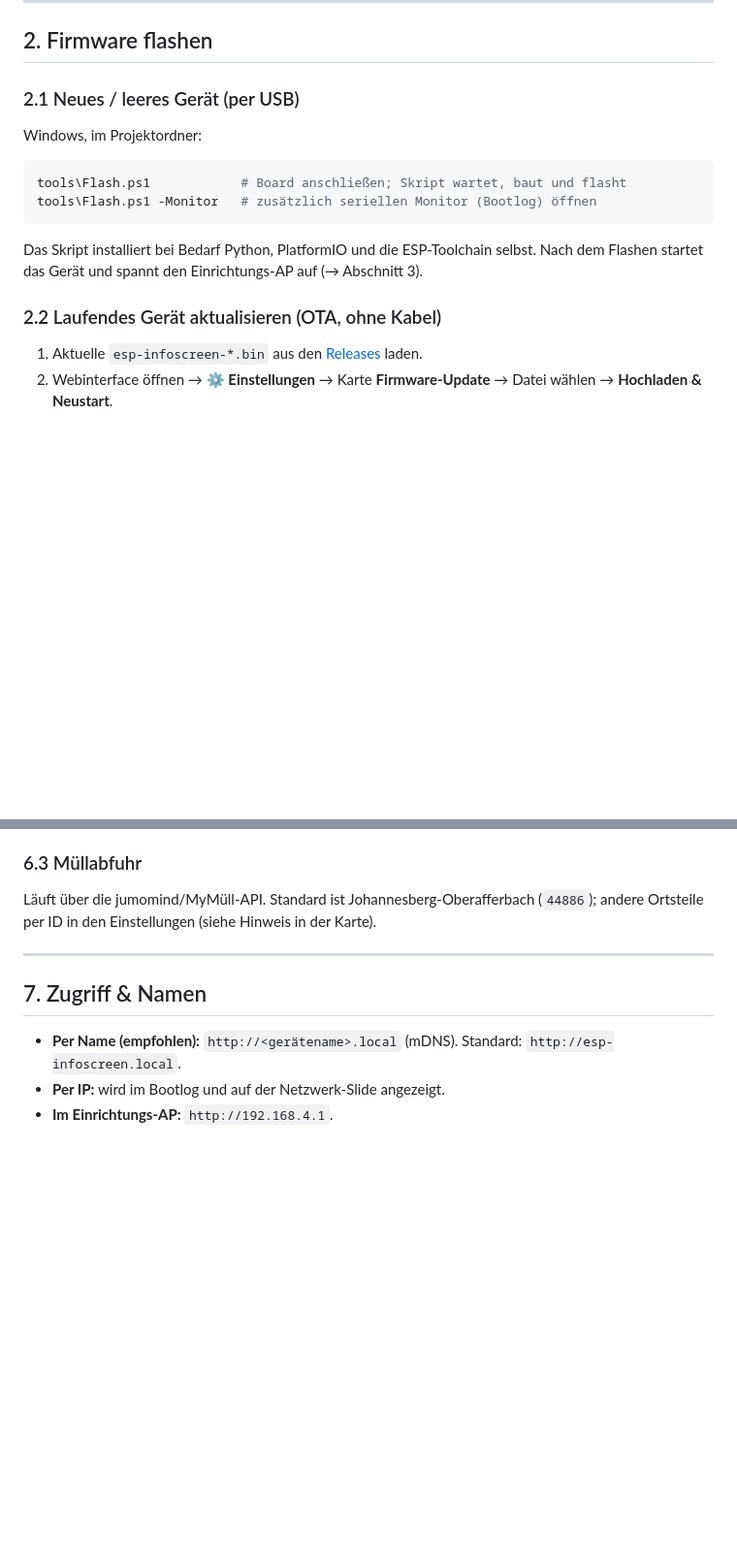
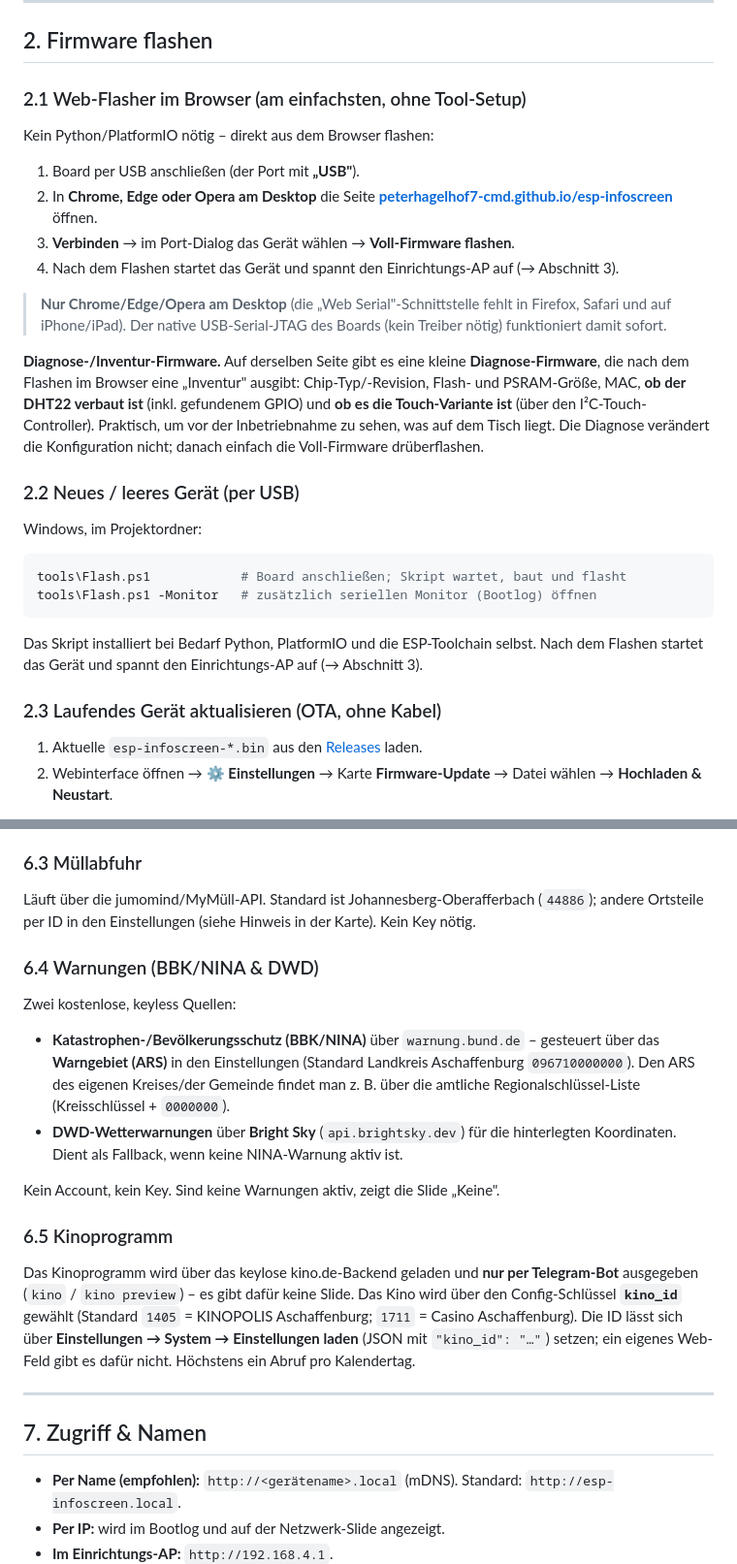
Before and after one commit to peterhagelhof7-cmd/esp-infoscreen, a Markdown page: docs/admin-guide.md, 2 parts joined by grey strips. Shown at 97% size. Drawn GitHub-style; blank space fills up the shorter version.

```diff
--- a/docs/admin-guide.md
+++ b/docs/admin-guide.md
@@ -19,7 +19,29 @@ USB-C-Port mit der Beschriftung **„USB"** (nicht den reinen Strom-Port).
 
 ## 2. Firmware flashen
 
-### 2.1 Neues / leeres Gerät (per USB)
+### 2.1 Web-Flasher im Browser (am einfachsten, ohne Tool-Setup)
+
+Kein Python/PlatformIO nötig – direkt aus dem Browser flashen:
+
+1. Board per USB anschließen (der Port mit **„USB"**).
+2. In **Chrome, Edge oder Opera am Desktop** die Seite
+   **[peterhagelhof7-cmd.github.io/esp-infoscreen](https://peterhagelhof7-cmd.github.io/esp-infoscreen/)**
+   öffnen.
+3. **Verbinden** → im Port-Dialog das Gerät wählen → **Voll-Firmware flashen**.
+4. Nach dem Flashen startet das Gerät und spannt den Einrichtungs-AP auf (→ Abschnitt 3).
+
+> **Nur Chrome/Edge/Opera am Desktop** (die „Web Serial"-Schnittstelle fehlt in Firefox,
+> Safari und auf iPhone/iPad). Der native USB-Serial-JTAG des Boards (kein Treiber nötig)
+> funktioniert damit sofort.
+
+**Diagnose-/Inventur-Firmware.** Auf derselben Seite gibt es eine kleine
+**Diagnose-Firmware**, die nach dem Flashen im Browser eine „Inventur" ausgibt:
+Chip-Typ/-Revision, Flash- und PSRAM-Größe, MAC, **ob der DHT22 verbaut ist** (inkl.
+gefundenem GPIO) und **ob es die Touch-Variante ist** (über den I²C-Touch-Controller).
+Praktisch, um vor der Inbetriebnahme zu sehen, was auf dem Tisch liegt. Die Diagnose
+verändert die Konfiguration nicht; danach einfach die Voll-Firmware drüberflashen.
+
+### 2.2 Neues / leeres Gerät (per USB)
 
 Windows, im Projektordner:
 
@@ -31,7 +53,7 @@ tools\Flash.ps1 -Monitor   # zusätzlich seriellen Monitor (Bootlog) öffnen
 Das Skript installiert bei Bedarf Python, PlatformIO und die ESP-Toolchain selbst.
 Nach dem Flashen startet das Gerät und spannt den Einrichtungs-AP auf (→ Abschnitt 3).
 
-### 2.2 Laufendes Gerät aktualisieren (OTA, ohne Kabel)
+### 2.3 Laufendes Gerät aktualisieren (OTA, ohne Kabel)
 
 1. Aktuelle `esp-infoscreen-*.bin` aus den
    [Releases](https://github.com/peterhagelhof7-cmd/esp-infoscreen/releases) laden.
@@ -161,6 +194,26 @@ benötigt (nur die öffentlichen IGD-Statuswerte, Port 49000).
 ### 6.3 Müllabfuhr
 Läuft über die jumomind/MyMüll-API. Standard ist Johannesberg-Oberafferbach
 (`44886`); andere Ortsteile per ID in den Einstellungen (siehe Hinweis in der Karte).
+Kein Key nötig.
+
+### 6.4 Warnungen (BBK/NINA & DWD)
+Zwei kostenlose, keyless Quellen:
+- **Katastrophen-/Bevölkerungsschutz (BBK/NINA)** über `warnung.bund.de` – gesteuert
+  über das **Warngebiet (ARS)** in den Einstellungen (Standard Landkreis Aschaffenburg
+  `096710000000`). Den ARS des eigenen Kreises/der Gemeinde findet man z. B. über die
+  amtliche Regionalschlüssel-Liste (Kreisschlüssel + `0000000`).
+- **DWD-Wetterwarnungen** über **Bright Sky** (`api.brightsky.dev`) für die
+  hinterlegten Koordinaten. Dient als Fallback, wenn keine NINA-Warnung aktiv ist.
+
+Kein Account, kein Key. Sind keine Warnungen aktiv, zeigt die Slide „Keine".
+
+### 6.5 Kinoprogramm
+Das Kinoprogramm wird über das keylose kino.de-Backend geladen und **nur per
+Telegram-Bot** ausgegeben (`kino` / `kino preview`) – es gibt dafür keine Slide.
+Das Kino wird über den Config-Schlüssel **`kino_id`** gewählt (Standard `1405` =
+KINOPOLIS Aschaffenburg; `1711` = Casino Aschaffenburg). Die ID lässt sich über
+**Einstellungen → System → Einstellungen laden** (JSON mit `"kino_id": "…"`) setzen;
+ein eigenes Web-Feld gibt es dafür nicht. Höchstens ein Abruf pro Kalendertag.
 
 ---
 
```
Also changed, not shown: other parts of docs/admin-guide.md (+12 -1 lines), README.md (+19 -17 lines).
